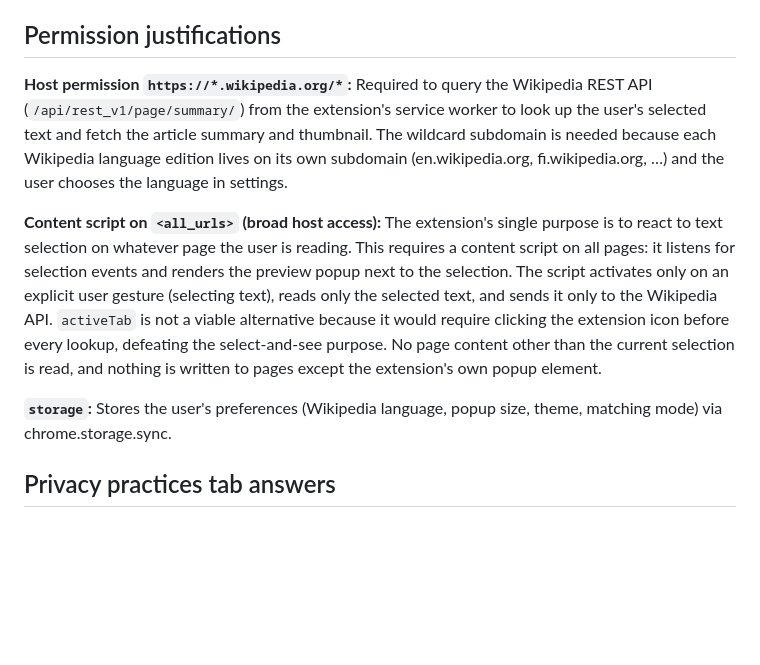
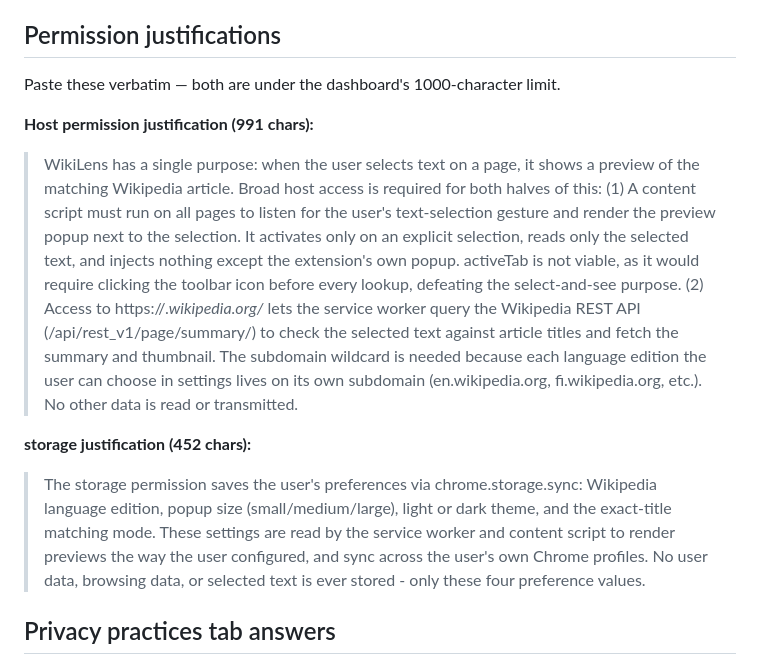
Before and after one commit to Ville-Mattila/wikilens, a Markdown page: STORE.md, the part around the change. Drawn GitHub-style; blank space fills up the shorter version.

Commit message:
Fit permission justifications to 1000-char dashboard limit
Co-Authored-By: Claude Fable 5 <noreply@anthropic.com>

```diff
--- a/STORE.md
+++ b/STORE.md
@@ -37,27 +37,34 @@ user selects on a web page.
 
 ## Permission justifications
 
-**Host permission `https://*.wikipedia.org/*`:**
-Required to query the Wikipedia REST API (`/api/rest_v1/page/summary/`) from
-the extension's service worker to look up the user's selected text and fetch
-the article summary and thumbnail. The wildcard subdomain is needed because
-each Wikipedia language edition lives on its own subdomain (en.wikipedia.org,
-fi.wikipedia.org, …) and the user chooses the language in settings.
+Paste these verbatim — both are under the dashboard's 1000-character limit.
 
-**Content script on `<all_urls>` (broad host access):**
-The extension's single purpose is to react to text selection on whatever page
-the user is reading. This requires a content script on all pages: it listens
-for selection events and renders the preview popup next to the selection. The
-script activates only on an explicit user gesture (selecting text), reads
-only the selected text, and sends it only to the Wikipedia API. `activeTab`
-is not a viable alternative because it would require clicking the extension
-icon before every lookup, defeating the select-and-see purpose. No page
-content other than the current selection is read, and nothing is written to
-pages except the extension's own popup element.
+**Host permission justification (991 chars):**
 
-**`storage`:**
-Stores the user's preferences (Wikipedia language, popup size, theme,
-matching mode) via chrome.storage.sync.
+> WikiLens has a single purpose: when the user selects text on a page, it
+> shows a preview of the matching Wikipedia article. Broad host access is
+> required for both halves of this: (1) A content script must run on all
+> pages to listen for the user's text-selection gesture and render the
+> preview popup next to the selection. It activates only on an explicit
+> selection, reads only the selected text, and injects nothing except the
+> extension's own popup. activeTab is not viable, as it would require
+> clicking the toolbar icon before every lookup, defeating the select-and-see
+> purpose. (2) Access to https://*.wikipedia.org/* lets the service worker
+> query the Wikipedia REST API (/api/rest_v1/page/summary/) to check the
+> selected text against article titles and fetch the summary and thumbnail.
+> The subdomain wildcard is needed because each language edition the user can
+> choose in settings lives on its own subdomain (en.wikipedia.org,
+> fi.wikipedia.org, etc.). No other data is read or transmitted.
+
+**storage justification (452 chars):**
+
+> The storage permission saves the user's preferences via
+> chrome.storage.sync: Wikipedia language edition, popup size
+> (small/medium/large), light or dark theme, and the exact-title matching
+> mode. These settings are read by the service worker and content script to
+> render previews the way the user configured, and sync across the user's own
+> Chrome profiles. No user data, browsing data, or selected text is ever
+> stored - only these four preference values.
 
 ## Privacy practices tab answers
 
```
